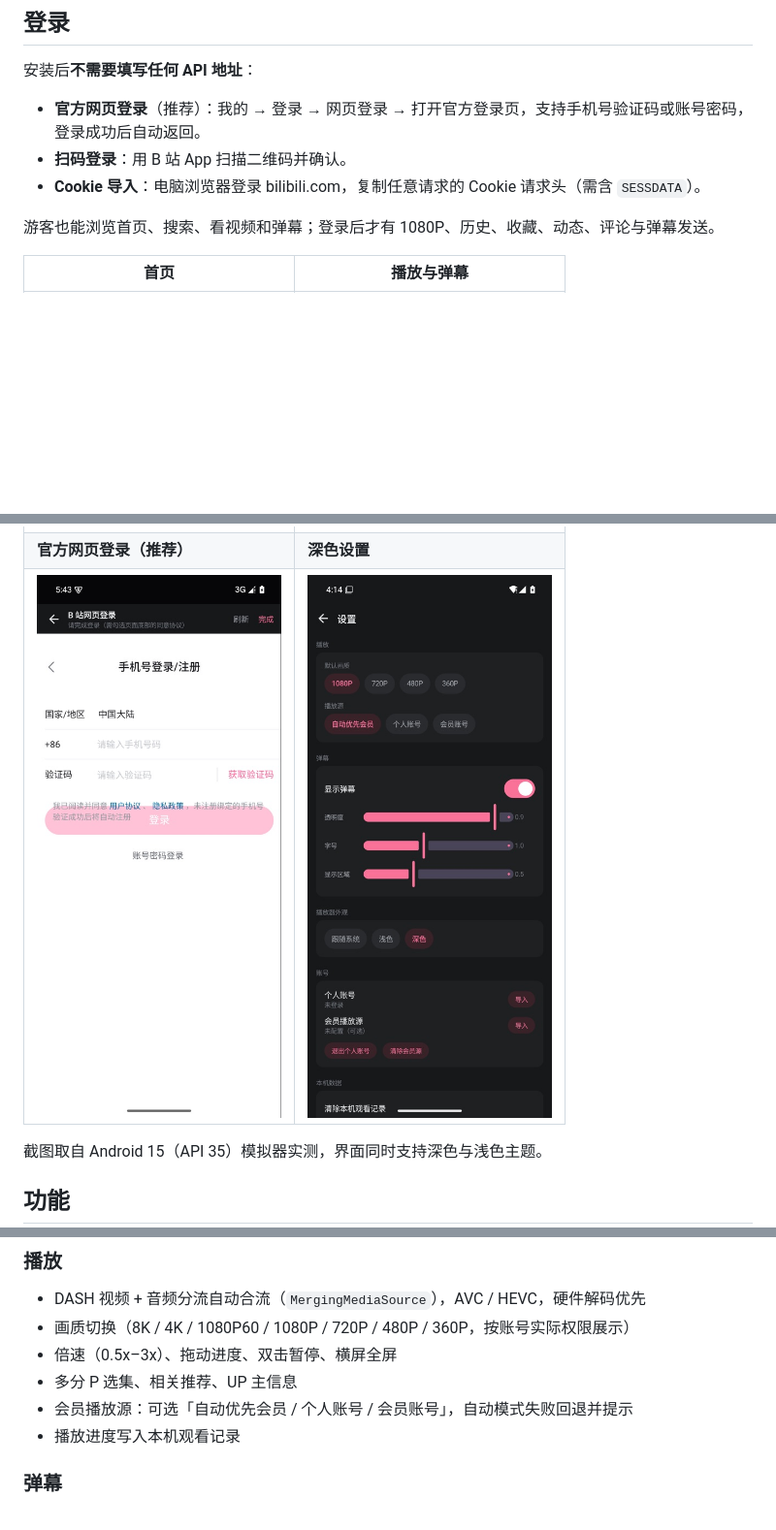
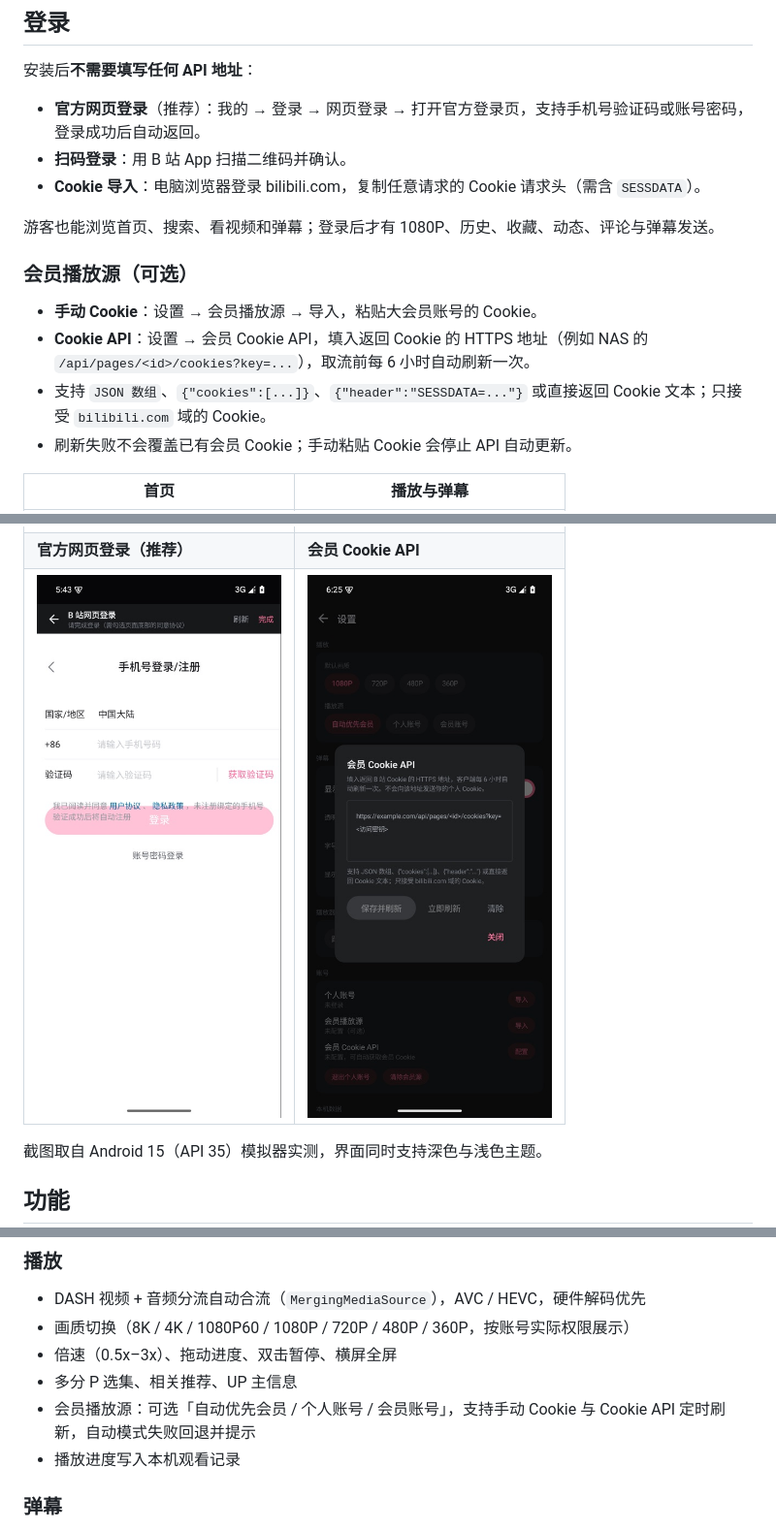
Before and after one commit to ji1360677347/BiliNative-Android, a Markdown page: README.md, 3 parts joined by grey strips. Shown at 97% size. Rendered like a GitHub page; pictures changed too: docs/screenshots/member-api.jpg (added); blank space fills up the shorter version.

```diff
--- a/README.md
+++ b/README.md
@@ -22,13 +22,20 @@
 
 游客也能浏览首页、搜索、看视频和弹幕；登录后才有 1080P、历史、收藏、动态、评论与弹幕发送。
 
+### 会员播放源（可选）
+
+- **手动 Cookie**：设置 → 会员播放源 → 导入，粘贴大会员账号的 Cookie。
+- **Cookie API**：设置 → 会员 Cookie API，填入返回 Cookie 的 HTTPS 地址（例如 NAS 的 `/api/pages/<id>/cookies?key=...`），取流前每 6 小时自动刷新一次。
+- 支持 `JSON 数组`、`{"cookies":[...]}`、`{"header":"SESSDATA=..."}` 或直接返回 Cookie 文本；只接受 `bilibili.com` 域的 Cookie。
+- 刷新失败不会覆盖已有会员 Cookie；手动粘贴 Cookie 会停止 API 自动更新。
+
 | 首页 | 播放与弹幕 |
 | --- | --- |
 | ![首页](docs/screenshots/home.jpg) | ![播放](docs/screenshots/player.jpg) |
 | **评论 / 楼中楼** | **扫码登录** |
 | ![评论](docs/screenshots/comments.jpg) | ![扫码登录](docs/screenshots/login.jpg) |
-| **官方网页登录（推荐）** | **深色设置** |
-| ![网页登录](docs/screenshots/web-login.jpg) | ![设置](docs/screenshots/settings.jpg) |
+| **官方网页登录（推荐）** | **会员 Cookie API** |
+| ![网页登录](docs/screenshots/web-login.jpg) | ![会员 API](docs/screenshots/member-api.jpg) |
 
 截图取自 Android 15（API 35）模拟器实测，界面同时支持深色与浅色主题。
 
@@ -45,7 +52,7 @@
 - 画质切换（8K / 4K / 1080P60 / 1080P / 720P / 480P / 360P，按账号实际权限展示）
 - 倍速（0.5x–3x）、拖动进度、双击暂停、横屏全屏
 - 多分 P 选集、相关推荐、UP 主信息
-- 会员播放源：可选「自动优先会员 / 个人账号 / 会员账号」，自动模式失败回退并提示
+- 会员播放源：可选「自动优先会员 / 个人账号 / 会员账号」，支持手动 Cookie 与 Cookie API 定时刷新，自动模式失败回退并提示
 - 播放进度写入本机观看记录
 
 ### 弹幕
```
Also changed, not shown: docs/DEVNOTES.md (+8 -0 lines), 10 other files.
